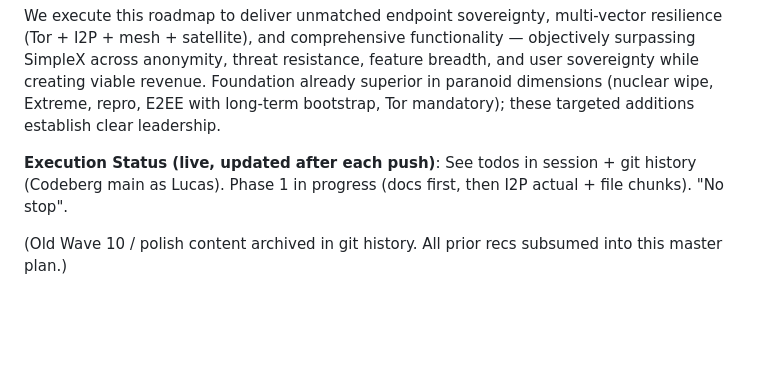
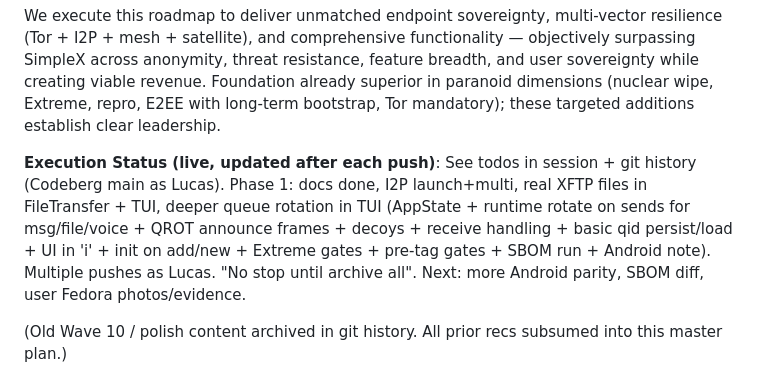
Before and after one commit to ichbinlucasv/HashChat, a Markdown page: ROADMAP.md, the part around the change. GitHub-like rendering; blank space fills up the shorter version.

Commit message:
Doc: updated ROADMAP execution status with deeper TUI queue rotation details (AppState, rotate/announce/decoy/persist/receive/UI across paths). No stop + push. Clean --strict. Lucas Codeberg main.

```diff
--- a/ROADMAP.md
+++ b/ROADMAP.md
@@ -44,7 +44,7 @@ This document is now the **master v1+ vision and execution plan**. It preserves
 
 We execute this roadmap to deliver unmatched endpoint sovereignty, multi-vector resilience (Tor + I2P + mesh + satellite), and comprehensive functionality — objectively surpassing SimpleX across anonymity, threat resistance, feature breadth, and user sovereignty while creating viable revenue. Foundation already superior in paranoid dimensions (nuclear wipe, Extreme, repro, E2EE with long-term bootstrap, Tor mandatory); these targeted additions establish clear leadership.
 
-**Execution Status (live, updated after each push)**: See todos in session + git history (Codeberg main as Lucas). Phase 1 in progress (docs first, then I2P actual + file chunks). "No stop".
+**Execution Status (live, updated after each push)**: See todos in session + git history (Codeberg main as Lucas). Phase 1: docs done, I2P launch+multi, real XFTP files in FileTransfer + TUI, deeper queue rotation in TUI (AppState + runtime rotate on sends for msg/file/voice + QROT announce frames + decoys + receive handling + basic qid persist/load + UI in 'i' + init on add/new + Extreme gates + pre-tag gates + SBOM run + Android note). Multiple pushes as Lucas. "No stop until archive all". Next: more Android parity, SBOM diff, user Fedora photos/evidence.
 
 (Old Wave 10 / polish content archived in git history. All prior recs subsumed into this master plan.)
 
```
